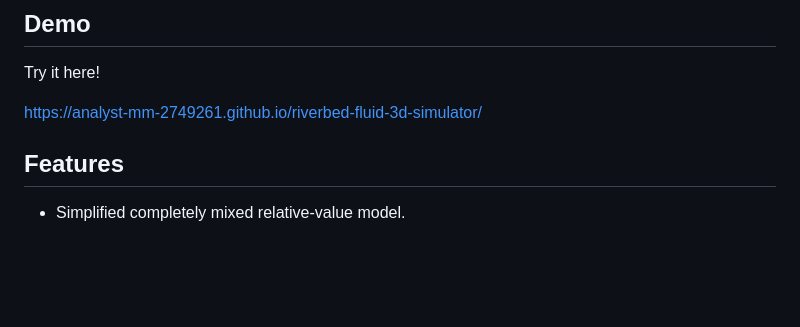
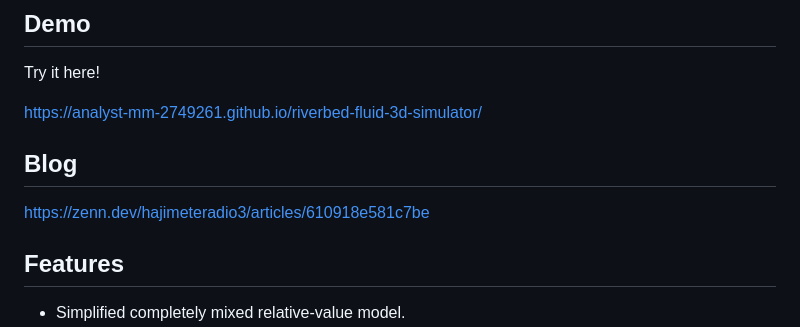
Before and after one commit to Analyst-MM-2749261/riverbed-fluid-3d-simulator, a Markdown page: README.md, the part around the change. Drawn GitHub-style; blank space fills up the shorter version.

```diff
--- a/README.md
+++ b/README.md
@@ -9,6 +9,10 @@ Repository-root `index.html` is the offline release. React, ReactDOM, D3, Three.
 Try it here!
 
 https://analyst-mm-2749261.github.io/riverbed-fluid-3d-simulator/
+
+## Blog
+
+https://zenn.dev/hajimeteradio3/articles/610918e581c7be
 
 ## Features
 
```
